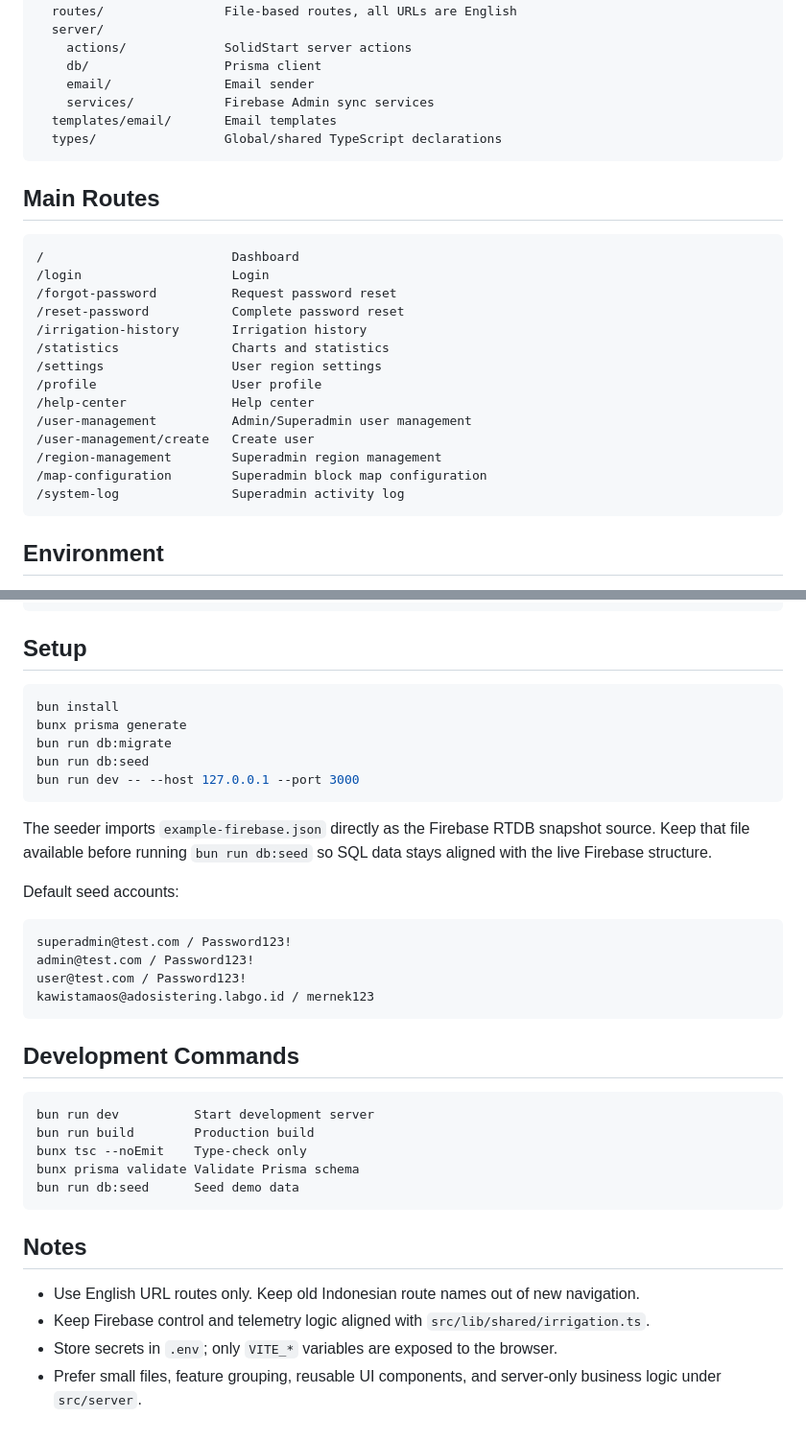
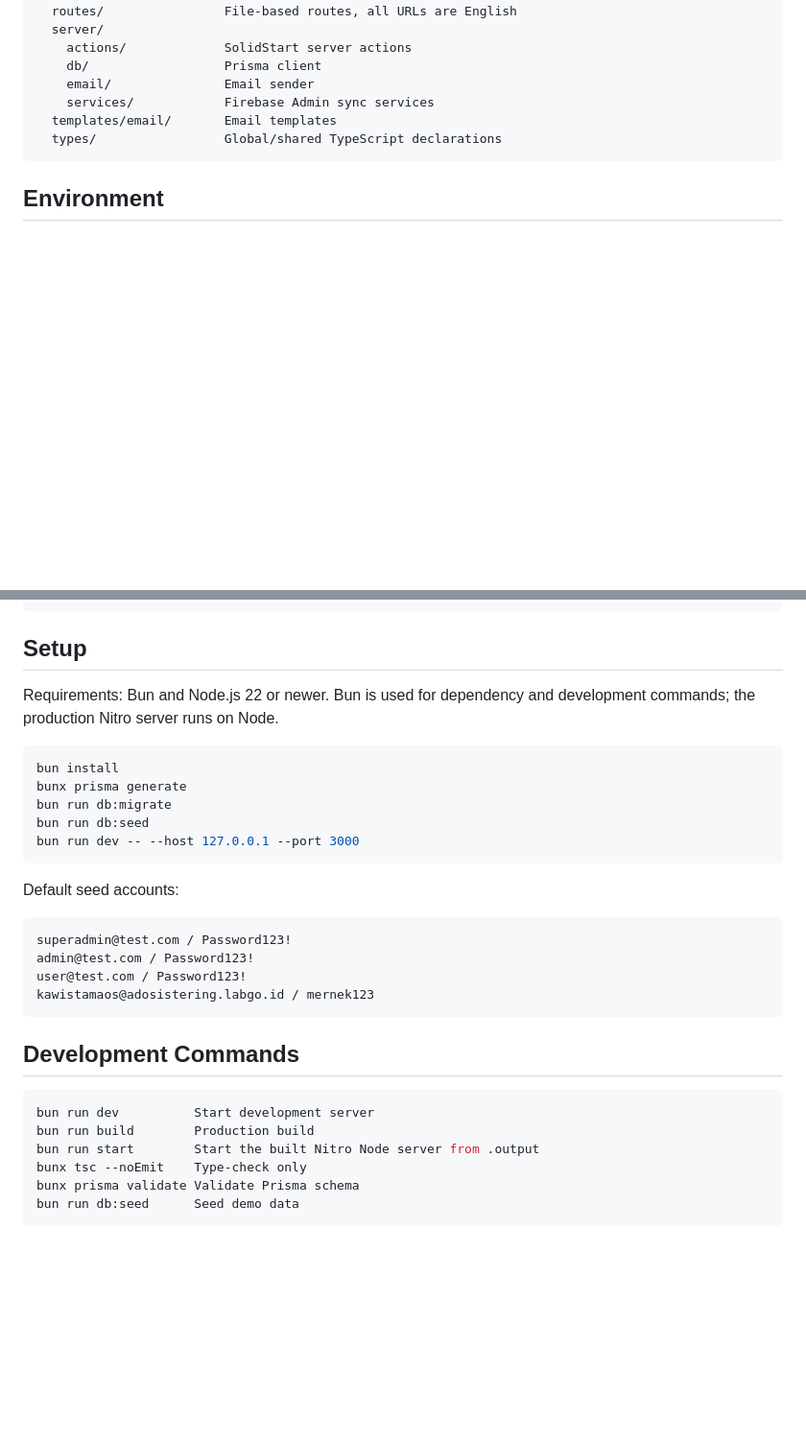
Before and after one commit to Sleepy4k/solid-adosistering, a Markdown page: README.md, 2 parts joined by grey strips. Shown at 96% size. Rendered like a GitHub page; blank space fills up the shorter version.

Commit message:
chore(documentation): update project documentation

````diff
--- a/README.md
+++ b/README.md
@@ -50,25 +50,6 @@ src/
   types/                 Global/shared TypeScript declarations
 ```
 
-## Main Routes
-
-```text
-/                         Dashboard
-/login                    Login
-/forgot-password          Request password reset
-/reset-password           Complete password reset
-/irrigation-history       Irrigation history
-/statistics               Charts and statistics
-/settings                 User region settings
-/profile                  User profile
-/help-center              Help center
-/user-management          Admin/Superadmin user management
-/user-management/create   Create user
-/region-management        Superadmin region management
-/map-configuration        Superadmin block map configuration
-/system-log               Superadmin activity log
-```
-
 ## Environment
 
 Copy `.env.example` to `.env`, then fill the required values.
@@ -100,6 +81,8 @@ EMAIL_FROM="Adosistering <no-reply@example.com>"
 
 ## Setup
 
+Requirements: Bun and Node.js 22 or newer. Bun is used for dependency and development commands; the production Nitro server runs on Node.
+
 ```bash
 bun install
 bunx prisma generate
@@ -107,8 +90,6 @@ bun run db:migrate
 bun run db:seed
 bun run dev -- --host 127.0.0.1 --port 3000
 ```
-
-The seeder imports `example-firebase.json` directly as the Firebase RTDB snapshot source. Keep that file available before running `bun run db:seed` so SQL data stays aligned with the live Firebase structure.
 
 Default seed accounts:
 
@@ -124,14 +105,8 @@ kawistamaos@adosistering.labgo.id / mernek123
 ```bash
 bun run dev          Start development server
 bun run build        Production build
+bun run start        Start the built Nitro Node server from .output
 bunx tsc --noEmit    Type-check only
 bunx prisma validate Validate Prisma schema
 bun run db:seed      Seed demo data
 ```
-
-## Notes
-
-- Use English URL routes only. Keep old Indonesian route names out of new navigation.
-- Keep Firebase control and telemetry logic aligned with `src/lib/shared/irrigation.ts`.
-- Store secrets in `.env`; only `VITE_*` variables are exposed to the browser.
-- Prefer small files, feature grouping, reusable UI components, and server-only business logic under `src/server`.
````
